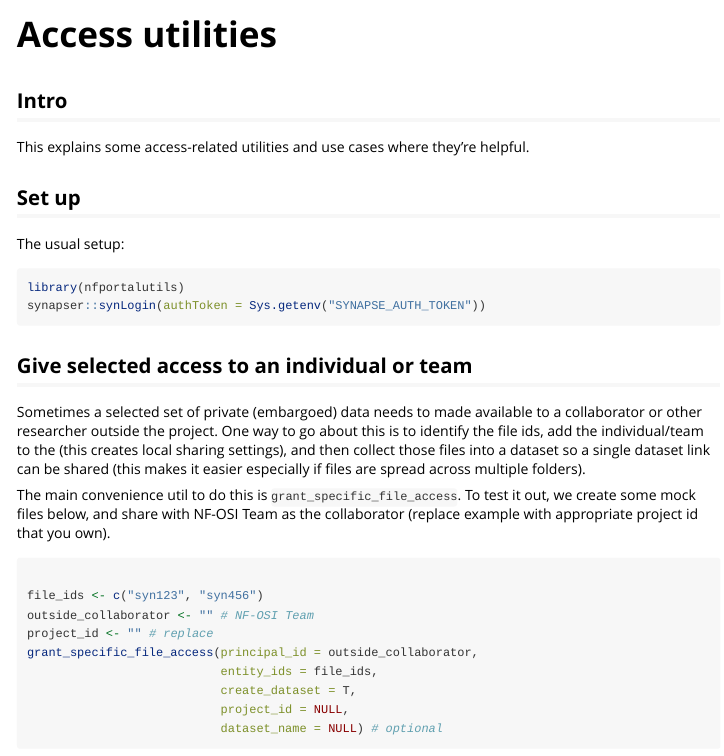
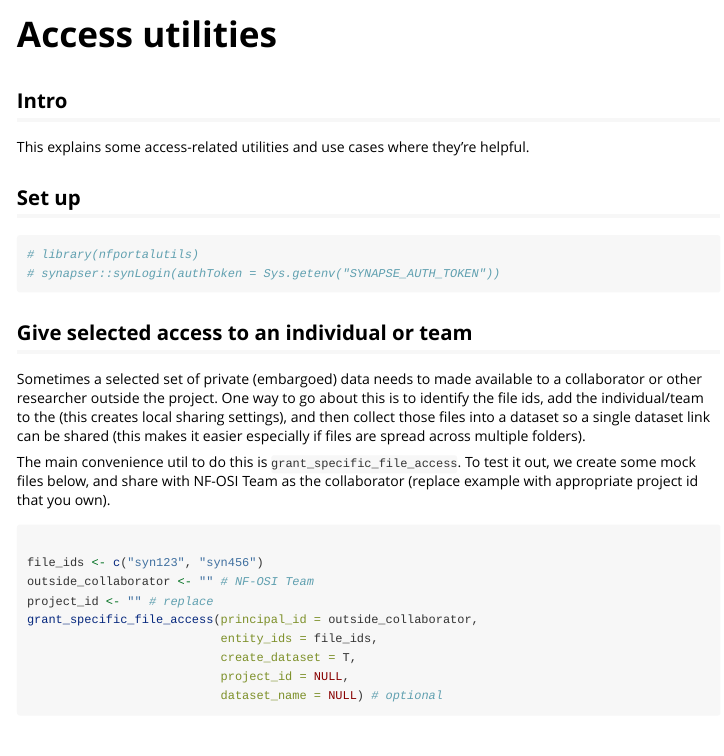
Before and after one commit to nf-osi/nfportalutils, an R Markdown document (vignettes/access-utilities.Rmd): the page in a window 1100 px wide, from its top. Rendered offline with R 4.5, knitr and Pandoc, with nearby package versions; long lines of code are wrapped.

Commit message:
Fix vignette

````diff
--- a/vignettes/access-utilities.Rmd
+++ b/vignettes/access-utilities.Rmd
@@ -20,10 +20,9 @@ This explains some access-related utilities and use cases where they're helpful.
 
 ## Set up
 
-The usual setup:
 ```{r setup, eval=F}
-library(nfportalutils)
-synapser::synLogin(authToken = Sys.getenv("SYNAPSE_AUTH_TOKEN"))
+# library(nfportalutils)
+# synapser::synLogin(authToken = Sys.getenv("SYNAPSE_AUTH_TOKEN"))
 ```
 
 ## Give selected access to an individual or team
````
Also changed, not shown: vignettes/access-utilities.Rmd (2 more changed lines).
